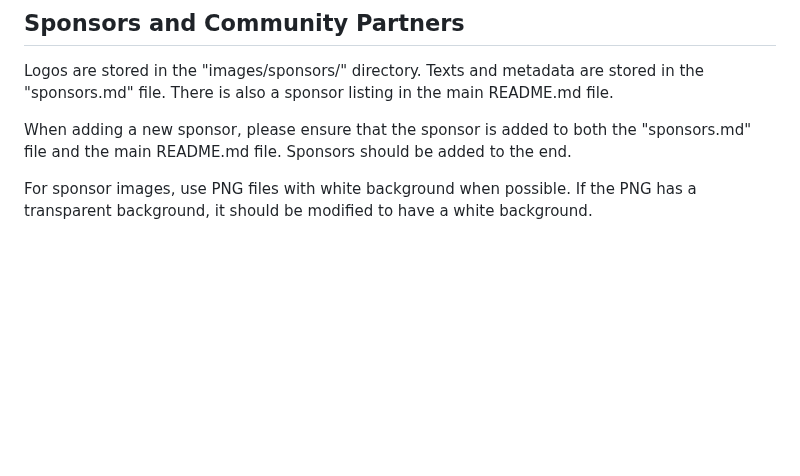
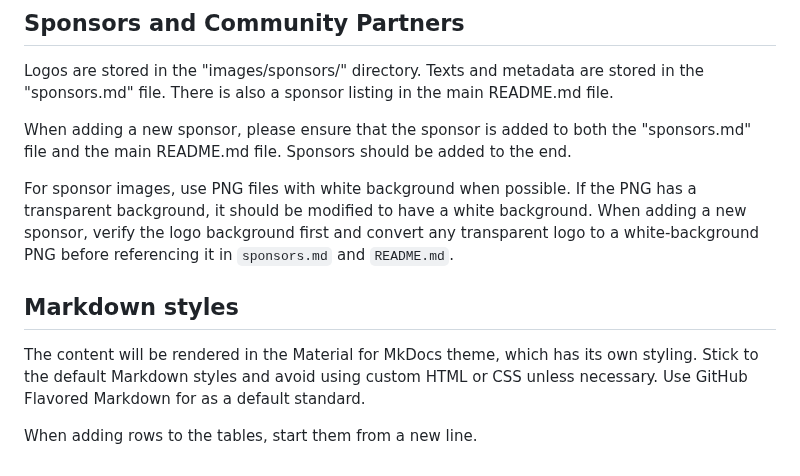
Before and after one commit to cloud-native-suisse-romande/kcd-suisse-romande-2026, a Markdown page: .github/copilot-instructions.md, the part around the change. Drawn GitHub-style; blank space fills up the shorter version.

```diff
--- a/.github/copilot-instructions.md
+++ b/.github/copilot-instructions.md
@@ -32,3 +32,10 @@ Sponsors should be added to the end.
 
 For sponsor images, use PNG files with white background when possible.
 If the PNG has a transparent background, it should be modified to have a white background.
+When adding a new sponsor, verify the logo background first and convert any transparent logo to a white-background PNG before referencing it in `sponsors.md` and `README.md`.
+
+## Markdown styles
+
+The content will be rendered in the Material for MkDocs theme, which has its own styling. Stick to the default Markdown styles and avoid using custom HTML or CSS unless necessary. Use GitHub Flavored Markdown for as a default standard.
+
+When adding rows to the tables, start them from a new line.
```
Also changed, not shown: README.md (+4 -1 lines), sponsors.md (+1 -0 lines), images/sponsors/suse-logo.png (added).
